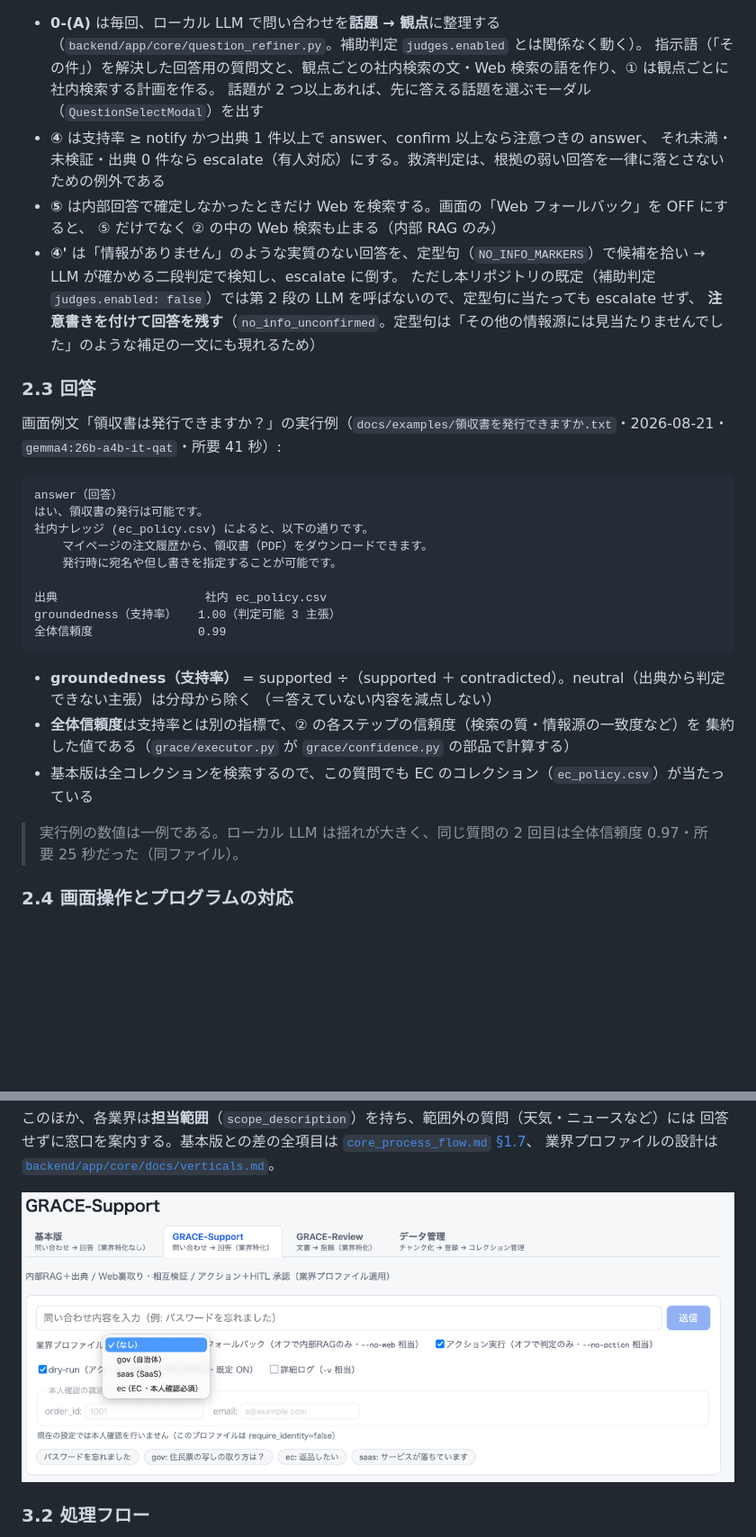
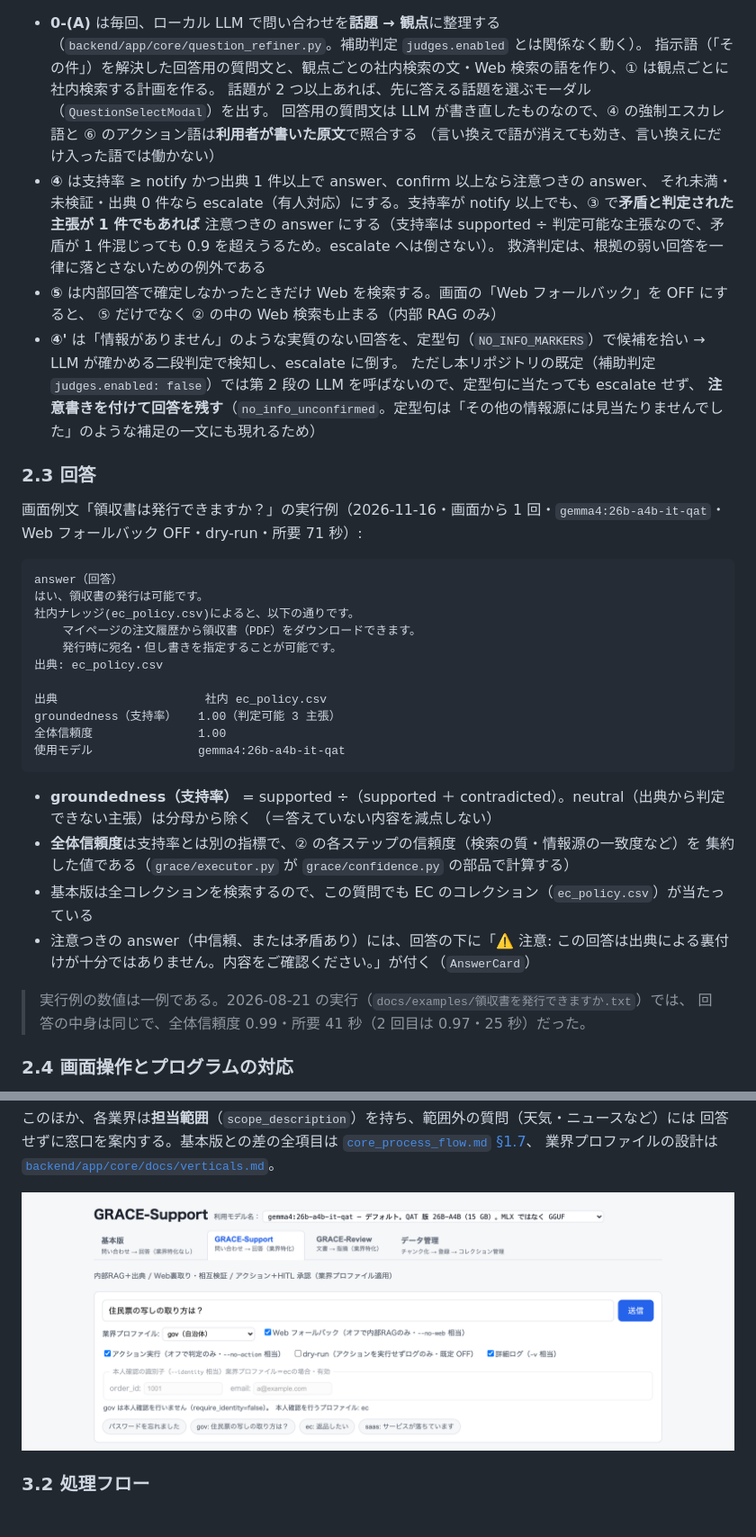
Before and after one commit to nakashima2toshio/grace_v2_local, a Markdown page: README.md, 2 parts joined by grey strips. Shown at 90% size. Drawn GitHub-style; pictures changed too: docs/images/s-02-support-form.png; blank space fills up the shorter version.

````diff
--- a/README.md
+++ b/README.md
@@ -256,9 +258,13 @@ style EXTERNAL fill:#1a1a1a,stroke:#fff,color:#fff
 
 - **0-(A)** は毎回、ローカル LLM で問い合わせを**話題 → 観点**に整理する（`backend/app/core/question_refiner.py`。補助判定 `judges.enabled` とは関係なく動く）。
   指示語（「その件」）を解決した回答用の質問文と、観点ごとの社内検索の文・Web 検索の語を作り、① は観点ごとに社内検索する計画を作る。
-  話題が 2 つ以上あれば、先に答える話題を選ぶモーダル（`QuestionSelectModal`）を出す
+  話題が 2 つ以上あれば、先に答える話題を選ぶモーダル（`QuestionSelectModal`）を出す。
+  回答用の質問文は LLM が書き直したものなので、④ の強制エスカレ語と ⑥ のアクション語は**利用者が書いた原文**で照合する
+  （言い換えで語が消えても効き、言い換えにだけ入った語では働かない）
 - **④** は支持率 ≥ notify かつ出典 1 件以上で answer、confirm 以上なら注意つきの answer、
-  それ未満・未検証・出典 0 件なら escalate（有人対応）にする。救済判定は、根拠の弱い回答を一律に落とさないための例外である
+  それ未満・未検証・出典 0 件なら escalate（有人対応）にする。支持率が notify 以上でも、③ で**矛盾と判定された主張が 1 件でもあれば**
+  注意つきの answer にする（支持率は supported ÷ 判定可能な主張なので、矛盾が 1 件混じっても 0.9 を超えうるため。escalate へは倒さない）。
+  救済判定は、根拠の弱い回答を一律に落とさないための例外である
 - **⑤** は内部回答で確定しなかったときだけ Web を検索する。画面の「Web フォールバック」を OFF にすると、
   ⑤ だけでなく ② の中の Web 検索も止まる（内部 RAG のみ）
 - **④'** は「情報がありません」のような実質のない回答を、定型句（`NO_INFO_MARKERS`）で候補を拾い → LLM が確かめる二段判定で検知し、escalate に倒す。
@@ -267,18 +273,20 @@ style EXTERNAL fill:#1a1a1a,stroke:#fff,color:#fff
 
 ### 2.3 回答
 
-画面例文「領収書は発行できますか？」の実行例（`docs/examples/領収書を発行できますか.txt`・2026-08-21・`gemma4:26b-a4b-it-qat`・所要 41 秒）:
+画面例文「領収書は発行できますか？」の実行例（2026-11-16・画面から 1 回・`gemma4:26b-a4b-it-qat`・Web フォールバック OFF・dry-run・所要 71 秒）:
 
 ```
 answer（回答）
 はい、領収書の発行は可能です。
-社内ナレッジ (ec_policy.csv) によると、以下の通りです。
-    マイページの注文履歴から、領収書（PDF）をダウンロードできます。
-    発行時に宛名や但し書きを指定することが可能です。
+社内ナレッジ(ec_policy.csv)によると、以下の通りです。
+    マイページの注文履歴から領収書（PDF）をダウンロードできます。
+    発行時に宛名・但し書きを指定することが可能です。
+出典: ec_policy.csv
 
 出典                     社内 ec_policy.csv
 groundedness（支持率）   1.00（判定可能 3 主張）
-全体信頼度               0.99
+全体信頼度               1.00
+使用モデル               gemma4:26b-a4b-it-qat
 ```
 
 - **groundedness（支持率）** = supported ÷（supported ＋ contradicted）。neutral（出典から判定できない主張）は分母から除く
@@ -286,8 +294,10 @@ groundedness（支持率）   1.00（判定可能 3 主張）
 - **全体信頼度**は支持率とは別の指標で、② の各ステップの信頼度（検索の質・情報源の一致度など）を
   集約した値である（`grace/executor.py` が `grace/confidence.py` の部品で計算する）
 - 基本版は全コレクションを検索するので、この質問でも EC のコレクション（`ec_policy.csv`）が当たっている
+- 注意つきの answer（中信頼、または矛盾あり）には、回答の下に「⚠️ 注意: この回答は出典による裏付けが十分ではありません。内容をご確認ください。」が付く（`AnswerCard`）
 
-> 実行例の数値は一例である。ローカル LLM は揺れが大きく、同じ質問の 2 回目は全体信頼度 0.97・所要 25 秒だった（同ファイル）。
+> 実行例の数値は一例である。2026-08-21 の実行（`docs/examples/領収書を発行できますか.txt`）では、
+> 回答の中身は同じで、全体信頼度 0.99・所要 41 秒（2 回目は 0.97・25 秒）だった。
 
 ### 2.4 画面操作とプログラムの対応
 
````
Also changed, not shown: other parts of README.md (+49 -31 lines), docs/images/b-01-basic-initial.png, docs/images/s-01-support-initial.png, docs/images/s-06a-identity-disabled.png, docs/images/s-06b-identity-enabled.png, 2 other files.
